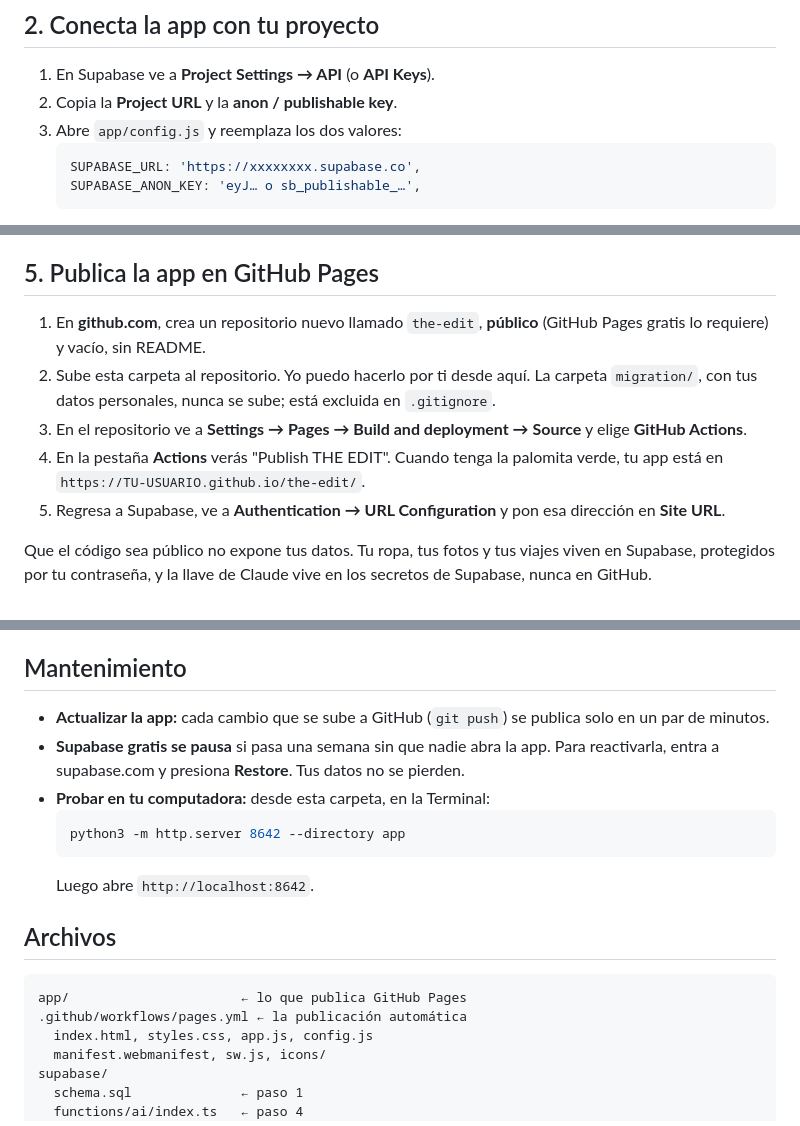
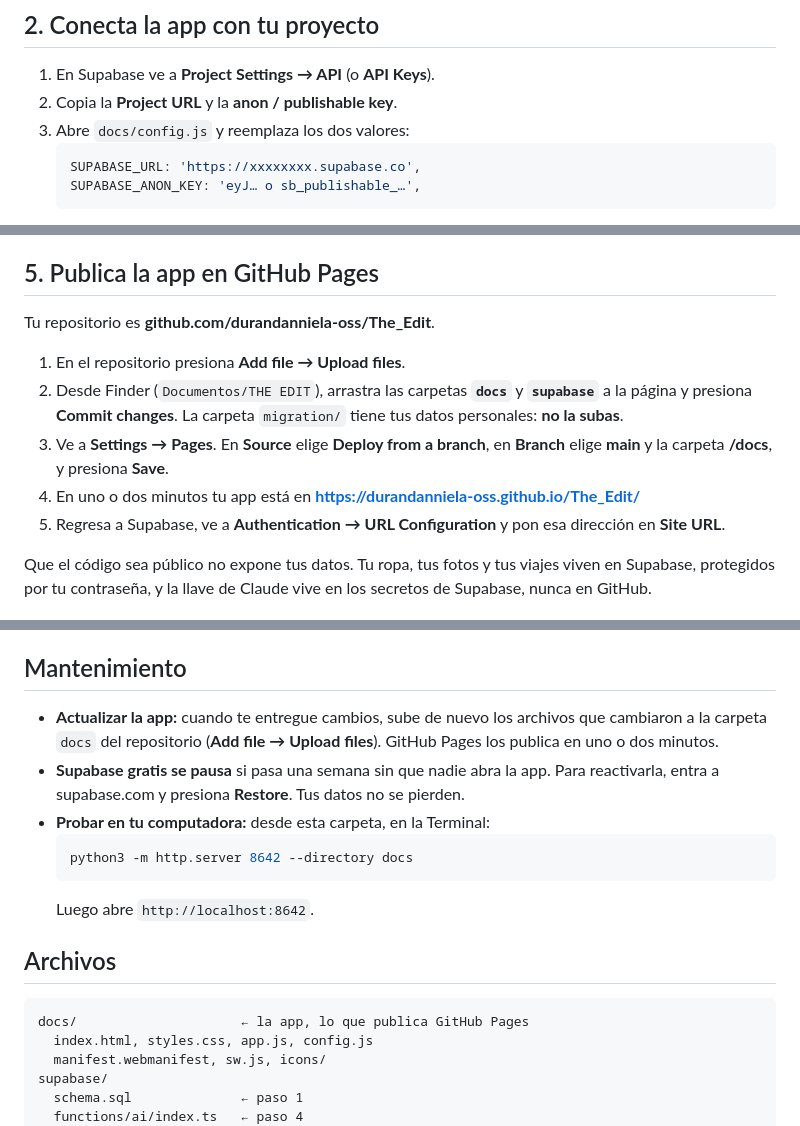
Before and after one commit to durandanniela-oss/The_Edit, a Markdown page: LEEME.md, 3 parts joined by grey strips. Drawn GitHub-style.

````diff
--- a/LEEME.md
+++ b/LEEME.md
@@ -26,7 +26,7 @@ Cuenta con unos 30–45 minutos la primera vez. Solo necesitas un navegador.
 
 1. En Supabase ve a **Project Settings → API** (o **API Keys**).
 2. Copia la **Project URL** y la **anon / publishable key**.
-3. Abre `app/config.js` y reemplaza los dos valores:
+3. Abre `docs/config.js` y reemplaza los dos valores:
    ```js
    SUPABASE_URL: 'https://xxxxxxxx.supabase.co',
    SUPABASE_ANON_KEY: 'eyJ… o sb_publishable_…',
@@ -58,10 +58,12 @@ Si Claude rechaza alguna petición por sus filtros de seguridad, la función la
 
 ## 5. Publica la app en GitHub Pages
 
-1. En **github.com**, crea un repositorio nuevo llamado `the-edit`, **público** (GitHub Pages gratis lo requiere) y vacío, sin README.
-2. Sube esta carpeta al repositorio. Yo puedo hacerlo por ti desde aquí. La carpeta `migration/`, con tus datos personales, nunca se sube; está excluida en `.gitignore`.
-3. En el repositorio ve a **Settings → Pages → Build and deployment → Source** y elige **GitHub Actions**.
-4. En la pestaña **Actions** verás "Publish THE EDIT". Cuando tenga la palomita verde, tu app está en `https://TU-USUARIO.github.io/the-edit/`.
+Tu repositorio es **github.com/durandanniela-oss/The_Edit**.
+
+1. En el repositorio presiona **Add file → Upload files**.
+2. Desde Finder (`Documentos/THE EDIT`), arrastra las carpetas **`docs`** y **`supabase`** a la página y presiona **Commit changes**. La carpeta `migration/` tiene tus datos personales: **no la subas**.
+3. Ve a **Settings → Pages**. En **Source** elige **Deploy from a branch**, en **Branch** elige **main** y la carpeta **/docs**, y presiona **Save**.
+4. En uno o dos minutos tu app está en **https://durandanniela-oss.github.io/The_Edit/**
 5. Regresa a Supabase, ve a **Authentication → URL Configuration** y pon esa dirección en **Site URL**.
 
 Que el código sea público no expone tus datos. Tu ropa, tus fotos y tus viajes viven en Supabase, protegidos por tu contraseña, y la llave de Claude vive en los secretos de Supabase, nunca en GitHub.
@@ -93,19 +95,18 @@ En la app, ve a **Profile → Import backup** y elige `migration/the-edit-backup
 
 ## Mantenimiento
 
-- **Actualizar la app:** cada cambio que se sube a GitHub (`git push`) se publica solo en un par de minutos.
+- **Actualizar la app:** cuando te entregue cambios, sube de nuevo los archivos que cambiaron a la carpeta `docs` del repositorio (**Add file → Upload files**). GitHub Pages los publica en uno o dos minutos.
 - **Supabase gratis se pausa** si pasa una semana sin que nadie abra la app. Para reactivarla, entra a supabase.com y presiona **Restore**. Tus datos no se pierden.
 - **Probar en tu computadora:** desde esta carpeta, en la Terminal:
   ```bash
-  python3 -m http.server 8642 --directory app
+  python3 -m http.server 8642 --directory docs
   ```
   Luego abre `http://localhost:8642`.
 
 ## Archivos
 
 ```
-app/                      ← lo que publica GitHub Pages
-.github/workflows/pages.yml ← la publicación automática
+docs/                     ← la app, lo que publica GitHub Pages
   index.html, styles.css, app.js, config.js
   manifest.webmanifest, sw.js, icons/
 supabase/
````
